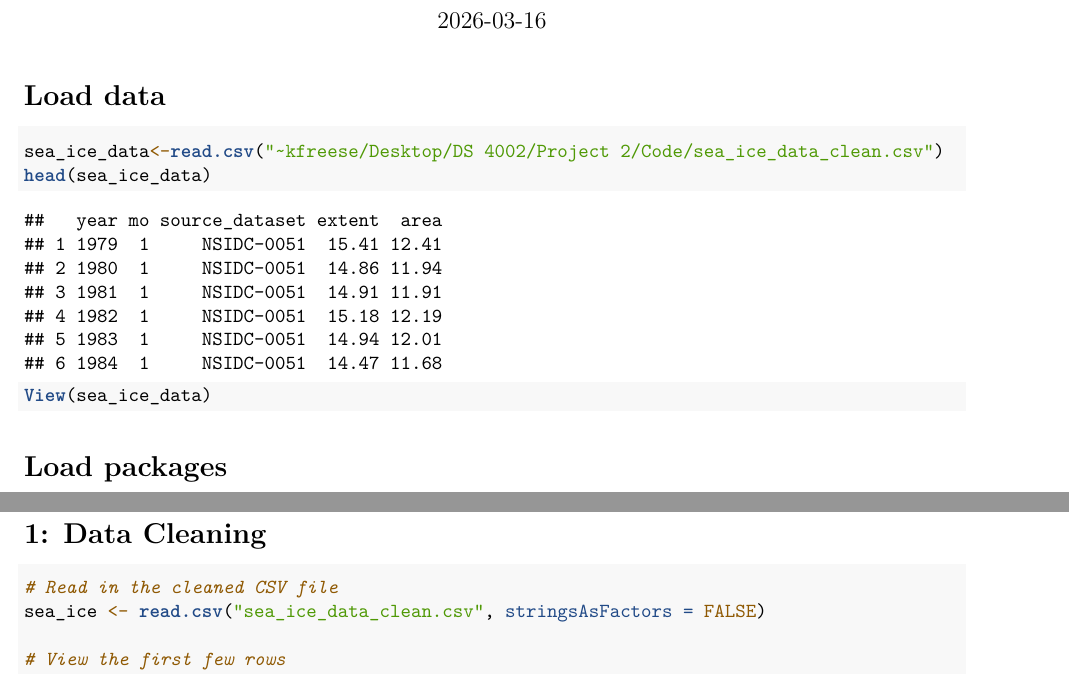
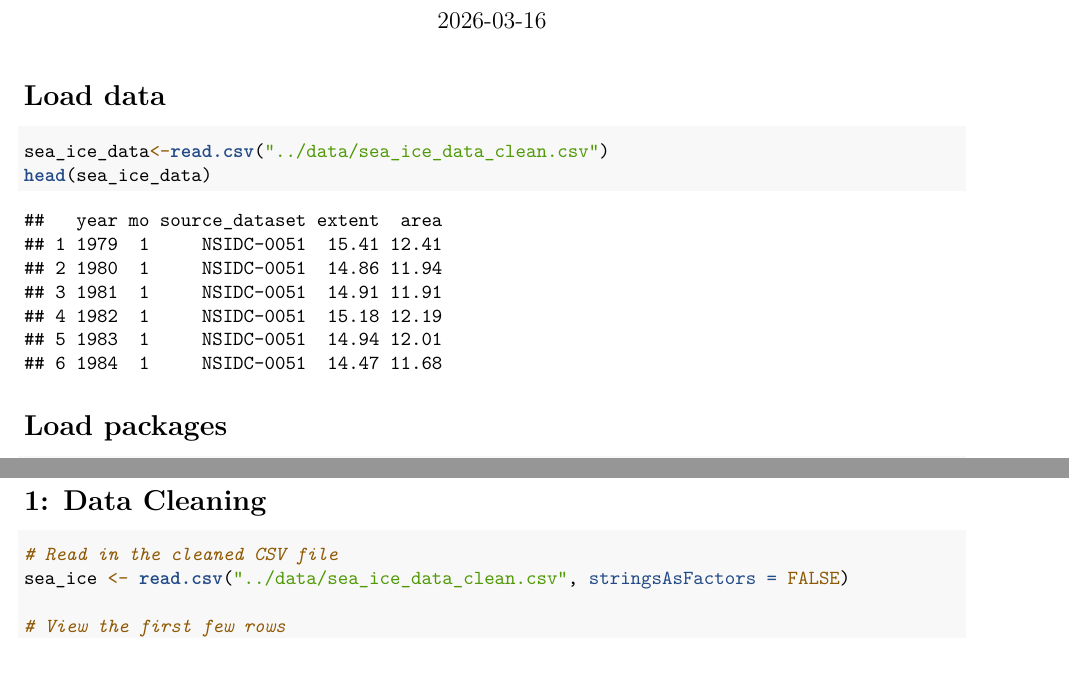
Before and after one commit to angadv12/KALz_Project_2, an R Markdown document (scripts/DS4002Project2Code.Rmd): two parts of pages 1 and 2 of 25, joined at a grey line, cut so that both start at the same text. Rendered offline with R 4.5, knitr and Pandoc, then LaTeX, with nearby package versions.

````diff
--- a/scripts/DS4002Project2Code.Rmd
+++ b/scripts/DS4002Project2Code.Rmd
@@ -11,9 +11,8 @@
 
 # Load data
 ```{r}
-sea_ice_data<-read.csv("~kfreese/Desktop/DS 4002/Project 2/Code/sea_ice_data_clean.csv")
+sea_ice_data<-read.csv("../data/sea_ice_data_clean.csv")
 head(sea_ice_data)
-View(sea_ice_data)
 ```
 
 # Load packages
@@ -29,7 +28,7 @@
 # 1: Data Cleaning
 ```{r}
 # Read in the cleaned CSV file
-sea_ice <- read.csv("sea_ice_data_clean.csv", stringsAsFactors = FALSE)
+sea_ice <- read.csv("../data/sea_ice_data_clean.csv", stringsAsFactors = FALSE)
 
 # View the first few rows
 head(sea_ice)
````
Also changed, not shown: requirements.txt (added, +2 -0 lines), README.md, 1 other file.
